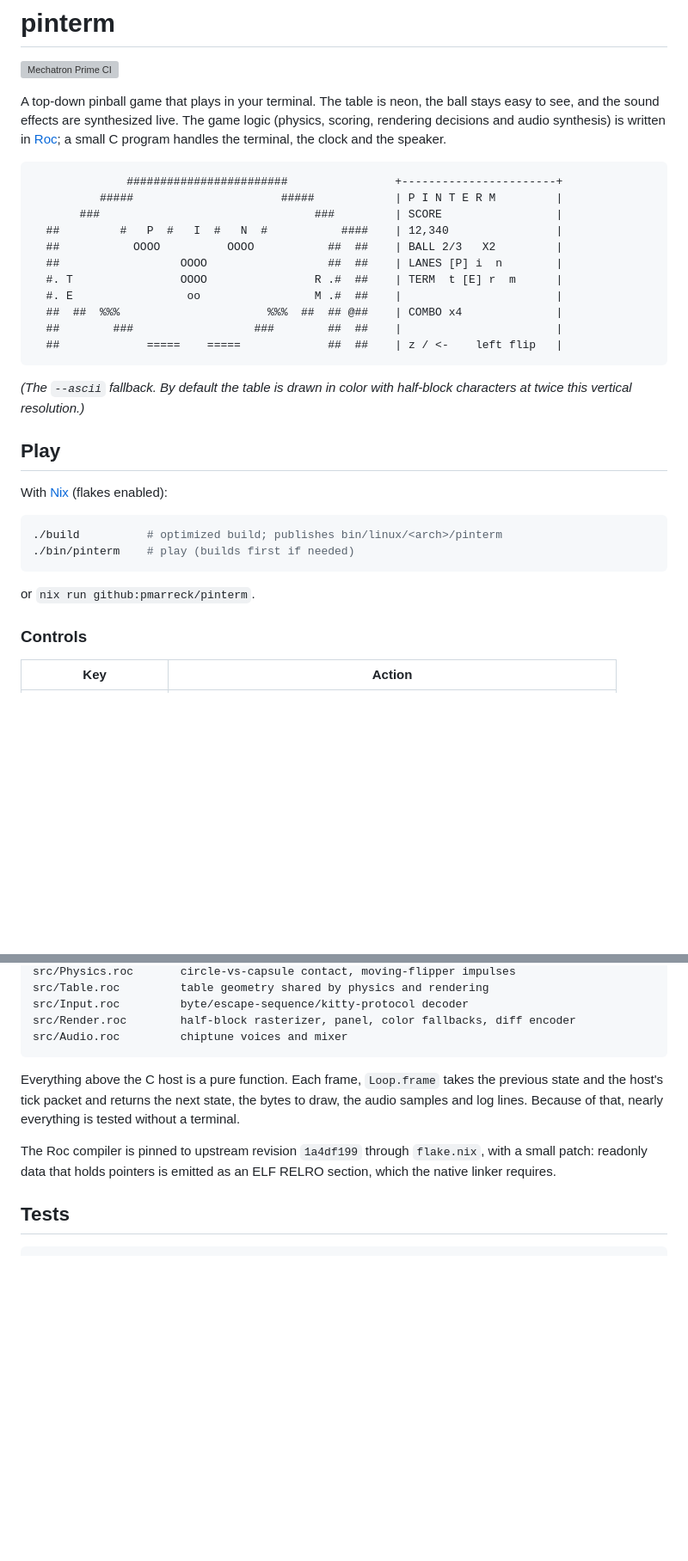
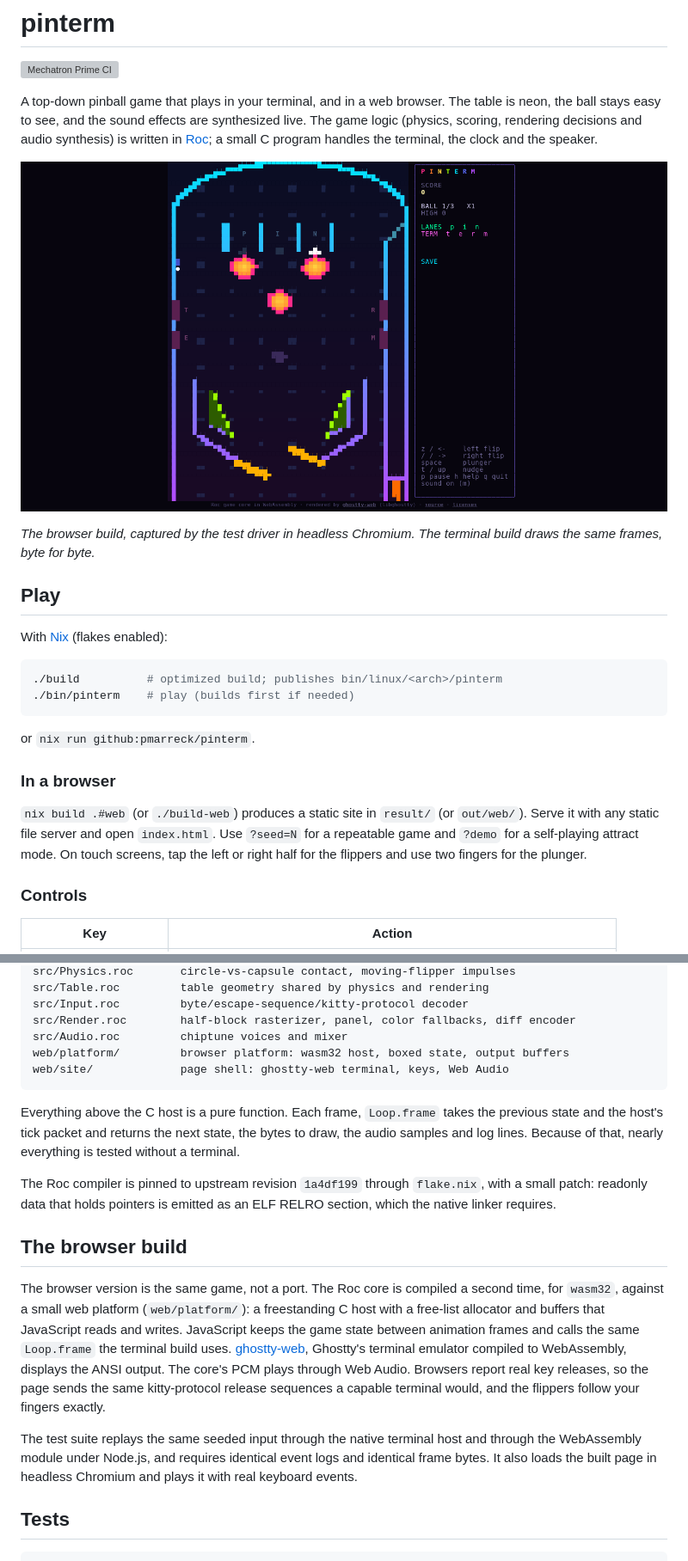
Before and after one commit to pmarreck/pinterm, a Markdown page: README.md, 2 parts joined by grey strips. Shown: that part at 86% size. Drawn GitHub-style; pictures changed too: docs/screenshot.png (added); blank space fills up the shorter version; grey boxes are pictures that could not be loaded.

````diff
--- a/README.md
+++ b/README.md
@@ -2,28 +2,16 @@
 
 [![Mechatron Prime CI](https://img.shields.io/endpoint?url=https%3A%2F%2Fthelio-nixos.tail66c90.ts.net%2Fbadges%2Fpinterm.json&style=for-the-badge)](https://thelio-nixos.tail66c90.ts.net/mechatron-prime/)
 
-A top-down pinball game that plays in your terminal. The table is neon, the
+A top-down pinball game that plays in your terminal, and in a web browser. The table is neon, the
 ball stays easy to see, and the sound effects are synthesized live. The game
 logic (physics, scoring, rendering decisions and audio synthesis) is written in
 [Roc](https://www.roc-lang.org/); a small C program handles the terminal, the
 clock and the speaker.
 
-```text
-              ########################                +-----------------------+
-          #####                      #####            | P I N T E R M         |
-       ###                                ###         | SCORE                 |
-  ##         #   P  #   I  #   N  #           ####    | 12,340                |
-  ##           OOOO          OOOO           ##  ##    | BALL 2/3   X2         |
-  ##                  OOOO                  ##  ##    | LANES [P] i  n        |
-  #. T                OOOO                R .#  ##    | TERM  t [E] r  m      |
-  #. E                 oo                 M .#  ##    |                       |
-  ##  ##  %%%                      %%%  ##  ## @##    | COMBO x4              |
-  ##        ###                  ###        ##  ##    |                       |
-  ##             =====    =====             ##  ##    | z / <-    left flip   |
-```
+![pinterm in a browser, rendered by libghostty](docs/screenshot.png)
 
-*(The `--ascii` fallback. By default the table is drawn in color with
-half-block characters at twice this vertical resolution.)*
+*The browser build, captured by the test driver in headless Chromium. The
+terminal build draws the same frames, byte for byte.*
 
 ## Play
 
@@ -35,6 +23,14 @@ With [Nix](https://nixos.org/) (flakes enabled):
 ```
 
 or `nix run github:pmarreck/pinterm`.
+
+### In a browser
+
+`nix build .#web` (or `./build-web`) produces a static site in `result/`
+(or `out/web/`). Serve it with any static file server and open
+`index.html`. Use `?seed=N` for a repeatable game and `?demo` for a
+self-playing attract mode. On touch screens, tap the left or right half for
+the flippers and use two fingers for the plunger.
 
 ### Controls
 
@@ -120,6 +117,8 @@ src/Table.roc         table geometry shared by physics and rendering
 src/Input.roc         byte/escape-sequence/kitty-protocol decoder
 src/Render.roc        half-block rasterizer, panel, color fallbacks, diff encoder
 src/Audio.roc         chiptune voices and mixer
+web/platform/         browser platform: wasm32 host, boxed state, output buffers
+web/site/             page shell: ghostty-web terminal, keys, Web Audio
 ```
 
 Everything above the C host is a pure function. Each frame, `Loop.frame`
@@ -130,6 +129,24 @@ nearly everything is tested without a terminal.
 The Roc compiler is pinned to upstream revision `1a4df199` through
 `flake.nix`, with a small patch: readonly data that holds pointers is
 emitted as an ELF RELRO section, which the native linker requires.
+
+## The browser build
+
+The browser version is the same game, not a port. The Roc core is compiled
+a second time, for `wasm32`, against a small web platform (`web/platform/`):
+a freestanding C host with a free-list allocator and buffers that JavaScript
+reads and writes. JavaScript keeps the game state between animation frames
+and calls the same `Loop.frame` the terminal build uses.
+[ghostty-web](https://github.com/coder/ghostty-web), Ghostty's terminal
+emulator compiled to WebAssembly, displays the ANSI output. The core's PCM
+plays through Web Audio. Browsers report real key releases, so the page
+sends the same kitty-protocol release sequences a capable terminal would,
+and the flippers follow your fingers exactly.
+
+The test suite replays the same seeded input through the native terminal
+host and through the WebAssembly module under Node.js, and requires
+identical event logs and identical frame bytes. It also loads the built page
+in headless Chromium and plays it with real keyboard events.
 
 ## Tests
 
````
Also changed, not shown: other parts of README.md (+9 -4 lines), PLAN.md (+3 -1 lines), 17 other files.
